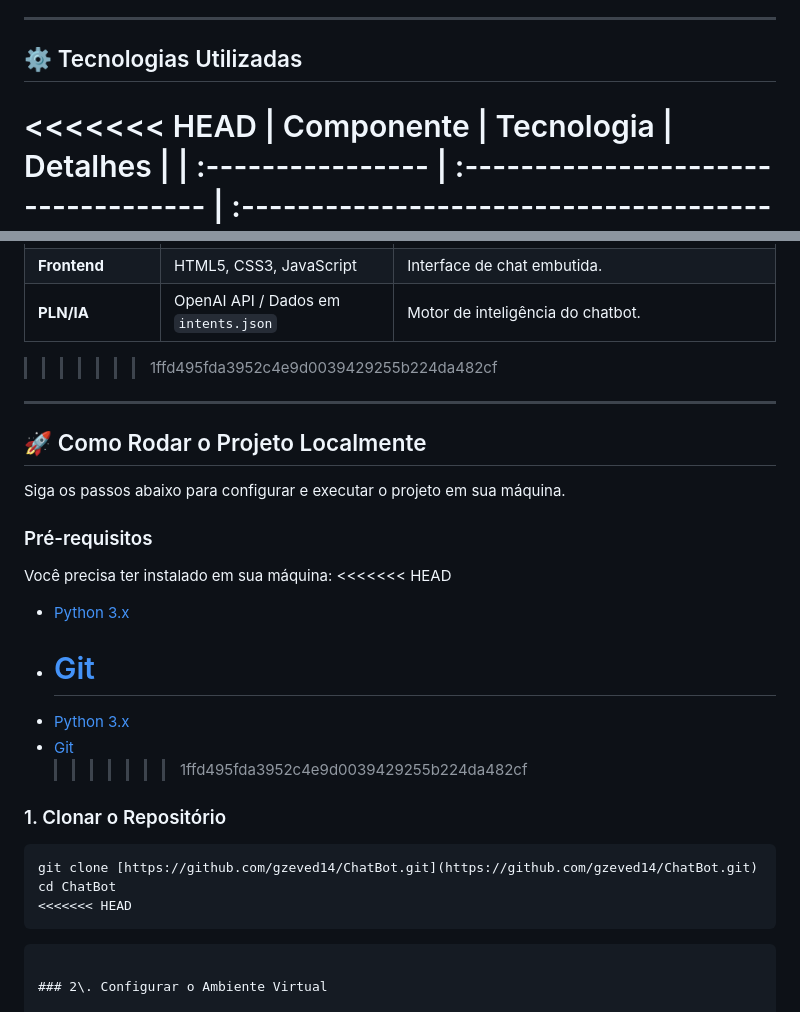
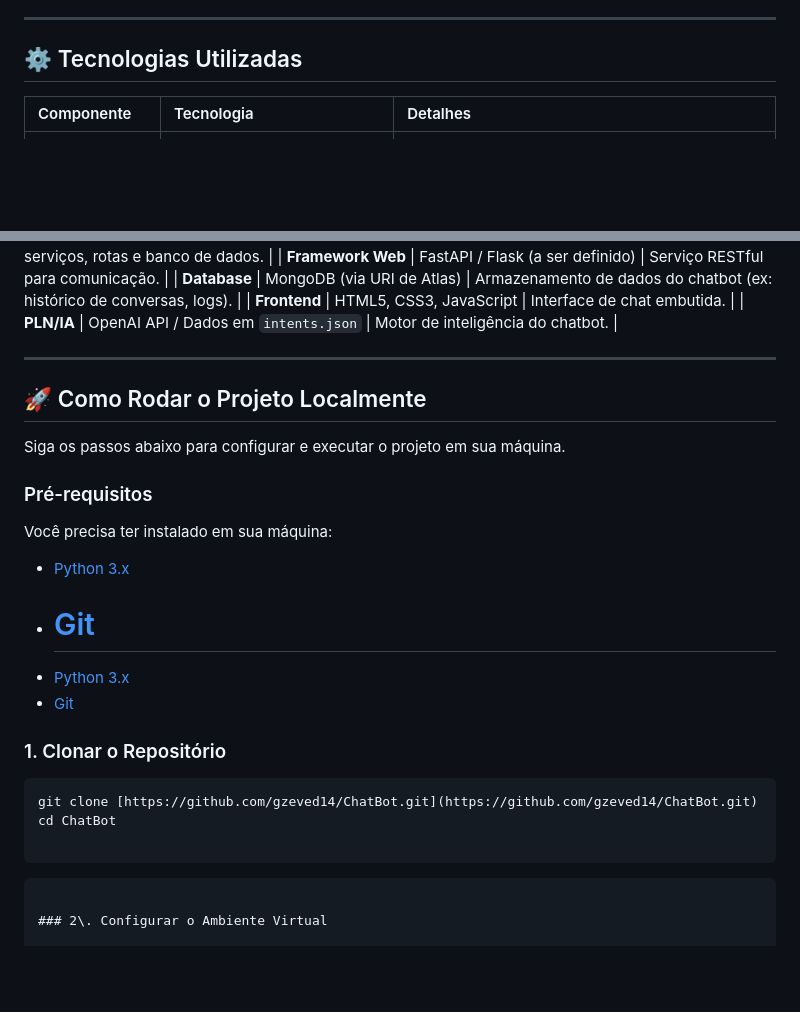
Before and after one commit to gzeved14/ChatBot, a Markdown page: README.md, 2 parts joined by grey strips. Drawn GitHub-style; blank space fills up the shorter version.

Commit message:
Fix merge conflict in README.md
Removed merge conflict markers and cleaned up the README.

`````diff
--- a/README.md
+++ b/README.md
@@ -11,7 +11,7 @@ Este projeto implementa um sistema de ChatBot utilizando Python no Backend (com
 
 ## ⚙️ Tecnologias Utilizadas
 
-<<<<<<< HEAD
+
 | Componente | Tecnologia | Detalhes |
 | :---------------- | :----------------------------------- | :-------------------------------------------------------------------- |
 | **Backend** | Python | Lógica principal, serviços, rotas e banco de dados. |
@@ -28,7 +28,6 @@ Este projeto implementa um sistema de ChatBot utilizando Python no Backend (com
 | **Frontend** | HTML5, CSS3, JavaScript | Interface de chat embutida. |
 | **PLN/IA** | OpenAI API / Dados em `intents.json` | Motor de inteligência do chatbot. |
 
-> > > > > > > 1ffd495fda3952c4e9d0039429255b224da482cf
 
 ---
 
@@ -39,21 +38,21 @@ Siga os passos abaixo para configurar e executar o projeto em sua máquina.
 ### Pré-requisitos
 
 Você precisa ter instalado em sua máquina:
-<<<<<<< HEAD
+
 
 - [Python 3.x](https://www.python.org/downloads/)
 - # [Git](https://git-scm.com/downloads)
 
 * [Python 3.x](https://www.python.org/downloads/)
 * [Git](https://git-scm.com/downloads)
-  > > > > > > > 1ffd495fda3952c4e9d0039429255b224da482cf
+
 
 ### 1. Clonar o Repositório
 
 ```bash
 git clone [https://github.com/gzeved14/ChatBot.git](https://github.com/gzeved14/ChatBot.git)
 cd ChatBot
-<<<<<<< HEAD
+
 ```
 ````
 
`````
